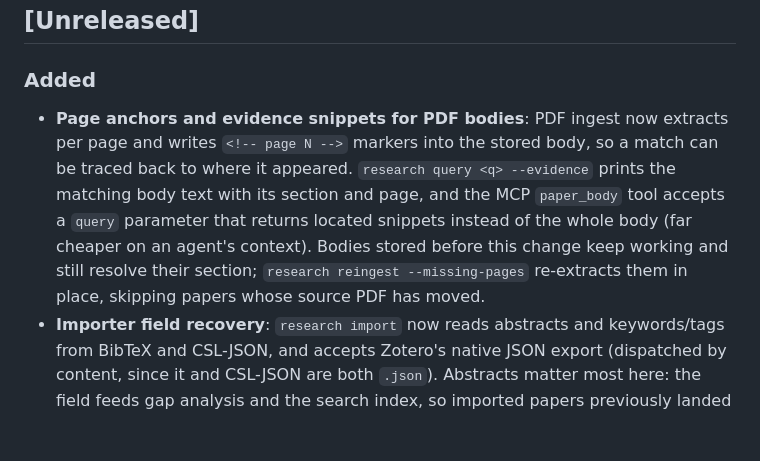
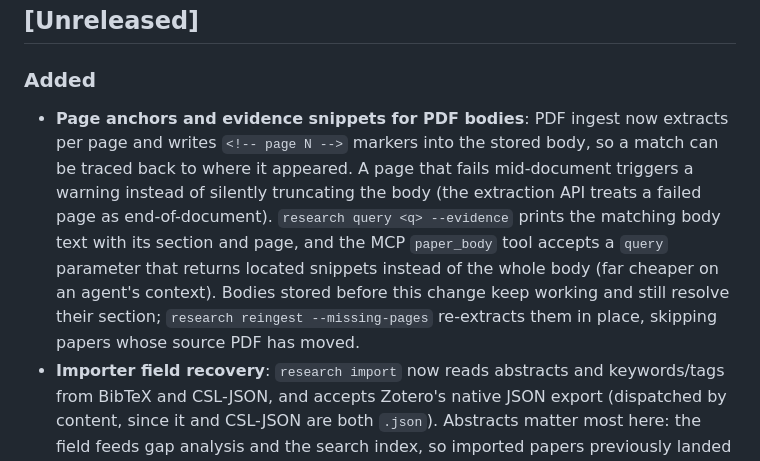
Before and after one commit to epicsagas/research-agent, a Markdown page: CHANGELOG.md, the part around the change. Drawn GitHub-style; blank space fills up the shorter version.

Commit message:
docs(changelog): note truncation warning in page-anchor entry

```diff
--- a/CHANGELOG.md
+++ b/CHANGELOG.md
@@ -8,7 +8,7 @@ and this project adheres to [Semantic Versioning](https://semver.org/spec/v2.0.0
 ## [Unreleased]
 
 ### Added
-- **Page anchors and evidence snippets for PDF bodies**: PDF ingest now extracts per page and writes `<!-- page N -->` markers into the stored body, so a match can be traced back to where it appeared. `research query <q> --evidence` prints the matching body text with its section and page, and the MCP `paper_body` tool accepts a `query` parameter that returns located snippets instead of the whole body (far cheaper on an agent's context). Bodies stored before this change keep working and still resolve their section; `research reingest --missing-pages` re-extracts them in place, skipping papers whose source PDF has moved.
+- **Page anchors and evidence snippets for PDF bodies**: PDF ingest now extracts per page and writes `<!-- page N -->` markers into the stored body, so a match can be traced back to where it appeared. A page that fails mid-document triggers a warning instead of silently truncating the body (the extraction API treats a failed page as end-of-document). `research query <q> --evidence` prints the matching body text with its section and page, and the MCP `paper_body` tool accepts a `query` parameter that returns located snippets instead of the whole body (far cheaper on an agent's context). Bodies stored before this change keep working and still resolve their section; `research reingest --missing-pages` re-extracts them in place, skipping papers whose source PDF has moved.
 - **Importer field recovery**: `research import` now reads abstracts and keywords/tags from BibTeX and CSL-JSON, and accepts Zotero's native JSON export (dispatched by content, since it and CSL-JSON are both `.json`). Abstracts matter most here: the field feeds gap analysis and the search index, so imported papers previously landed semantically empty next to ingested ones.
 
 ### Changed
```
